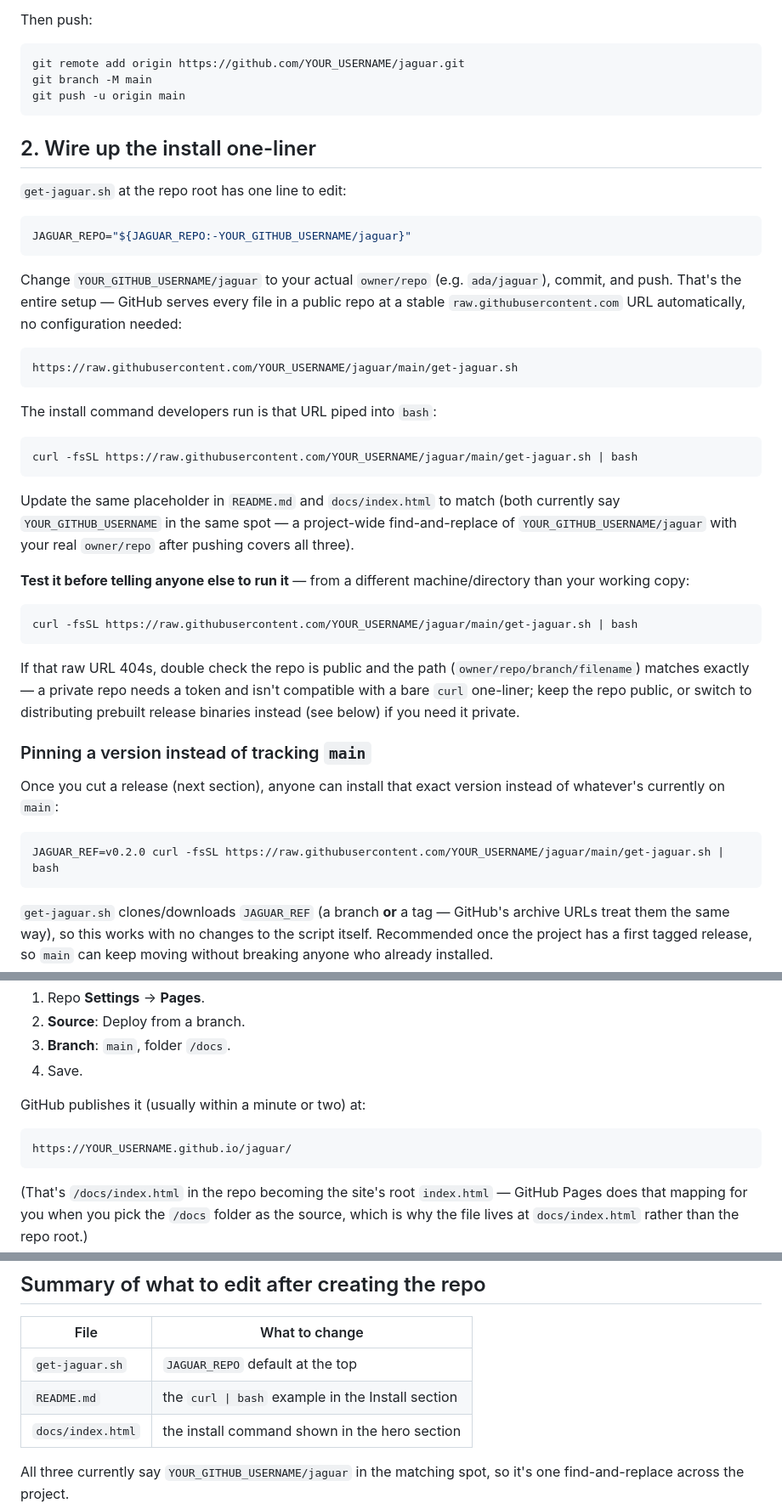
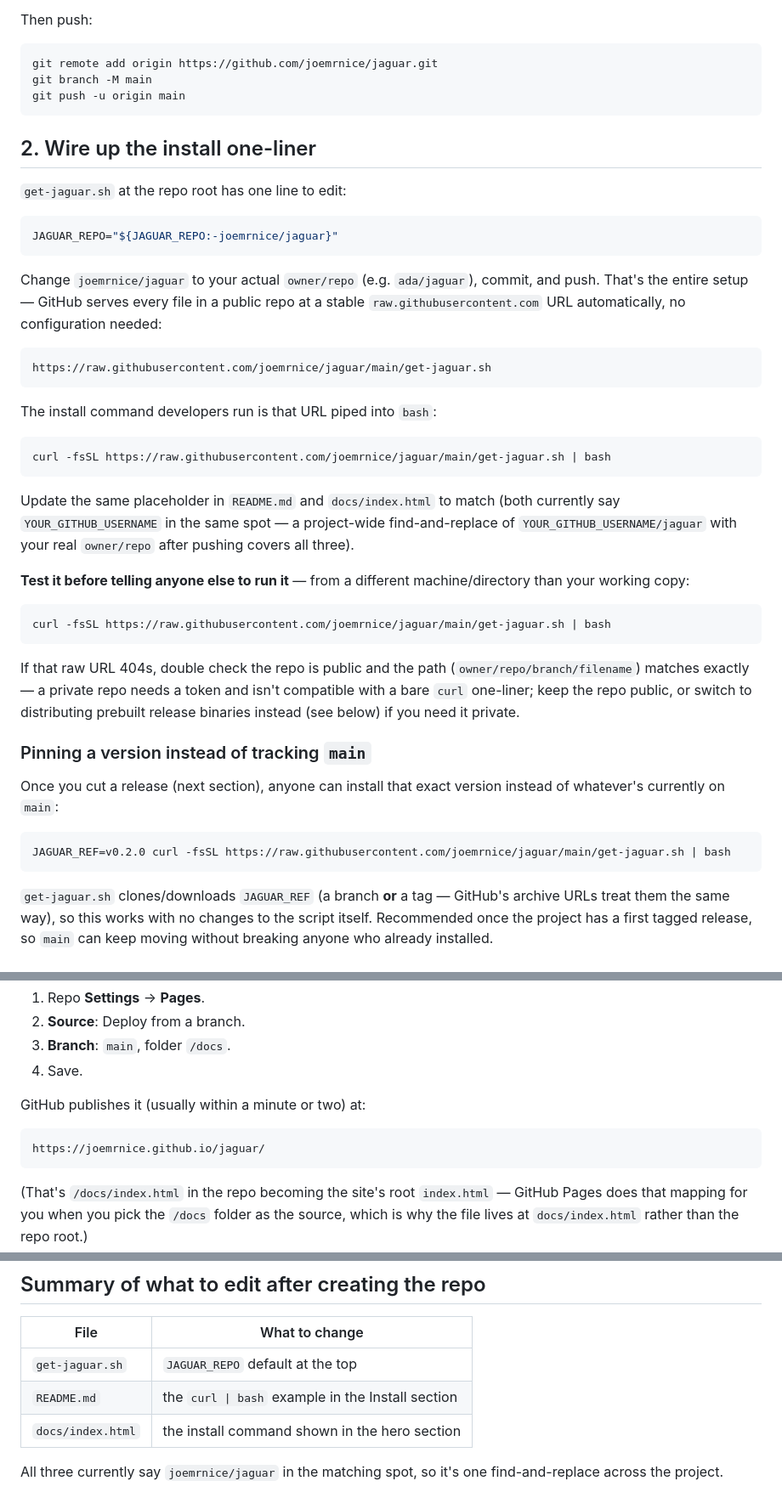
Before and after one commit to joemrnice/jaguar, a Markdown page: docs/PUBLISHING.md, 3 parts joined by grey strips. Shown at 85% size. Drawn GitHub-style.

Commit message:
Change repository username in publishing guide
Updated references from 'YOUR_USERNAME' to 'joemrnice' in publishing instructions.

````diff
--- a/docs/PUBLISHING.md
+++ b/docs/PUBLISHING.md
@@ -22,7 +22,7 @@ initialize with a README, since you already have one → create.
 Then push:
 
 ```sh
-git remote add origin https://github.com/YOUR_USERNAME/jaguar.git
+git remote add origin https://github.com/joemrnice/jaguar.git
 git branch -M main
 git push -u origin main
 ```
@@ -32,22 +32,22 @@ git push -u origin main
 `get-jaguar.sh` at the repo root has one line to edit:
 
 ```sh
-JAGUAR_REPO="${JAGUAR_REPO:-YOUR_GITHUB_USERNAME/jaguar}"
+JAGUAR_REPO="${JAGUAR_REPO:-joemrnice/jaguar}"
 ```
 
-Change `YOUR_GITHUB_USERNAME/jaguar` to your actual `owner/repo` (e.g.
+Change `joemrnice/jaguar` to your actual `owner/repo` (e.g.
 `ada/jaguar`), commit, and push. That's the entire setup — GitHub serves
 every file in a public repo at a stable `raw.githubusercontent.com` URL
 automatically, no configuration needed:
 
 ```
-https://raw.githubusercontent.com/YOUR_USERNAME/jaguar/main/get-jaguar.sh
+https://raw.githubusercontent.com/joemrnice/jaguar/main/get-jaguar.sh
 ```
 
 The install command developers run is that URL piped into `bash`:
 
 ```sh
-curl -fsSL https://raw.githubusercontent.com/YOUR_USERNAME/jaguar/main/get-jaguar.sh | bash
+curl -fsSL https://raw.githubusercontent.com/joemrnice/jaguar/main/get-jaguar.sh | bash
 ```
 
 Update the same placeholder in `README.md` and `docs/index.html` to
@@ -59,7 +59,7 @@ real `owner/repo` after pushing covers all three).
 machine/directory than your working copy:
 
 ```sh
-curl -fsSL https://raw.githubusercontent.com/YOUR_USERNAME/jaguar/main/get-jaguar.sh | bash
+curl -fsSL https://raw.githubusercontent.com/joemrnice/jaguar/main/get-jaguar.sh | bash
 ```
 
 If that raw URL 404s, double check the repo is public and the path
@@ -74,7 +74,7 @@ Once you cut a release (next section), anyone can install that exact
 version instead of whatever's currently on `main`:
 
 ```sh
-JAGUAR_REF=v0.2.0 curl -fsSL https://raw.githubusercontent.com/YOUR_USERNAME/jaguar/main/get-jaguar.sh | bash
+JAGUAR_REF=v0.2.0 curl -fsSL https://raw.githubusercontent.com/joemrnice/jaguar/main/get-jaguar.sh | bash
 ```
 
 `get-jaguar.sh` clones/downloads `JAGUAR_REF` (a branch **or** a tag —
@@ -116,7 +116,7 @@ can serve it with no build step:
 GitHub publishes it (usually within a minute or two) at:
 
 ```
-https://YOUR_USERNAME.github.io/jaguar/
+https://joemrnice.github.io/jaguar/
 ```
 
 (That's `/docs/index.html` in the repo becoming the site's root `index.html`
@@ -137,5 +137,5 @@ requires changing anything in this project.
 | `README.md` | the `curl \| bash` example in the Install section |
 | `docs/index.html` | the install command shown in the hero section |
 
-All three currently say `YOUR_GITHUB_USERNAME/jaguar` in the matching
+All three currently say `joemrnice/jaguar` in the matching
 spot, so it's one find-and-replace across the project.
````
